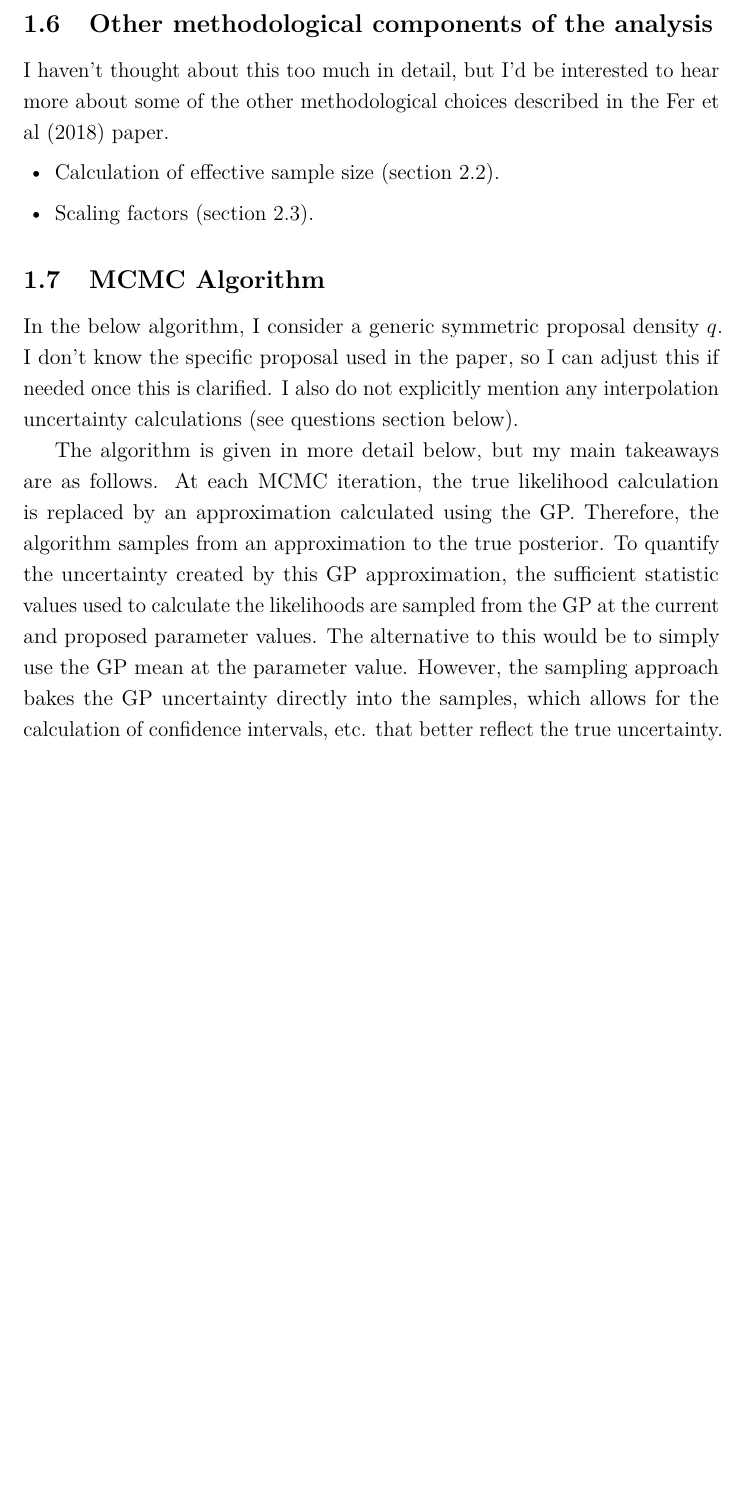
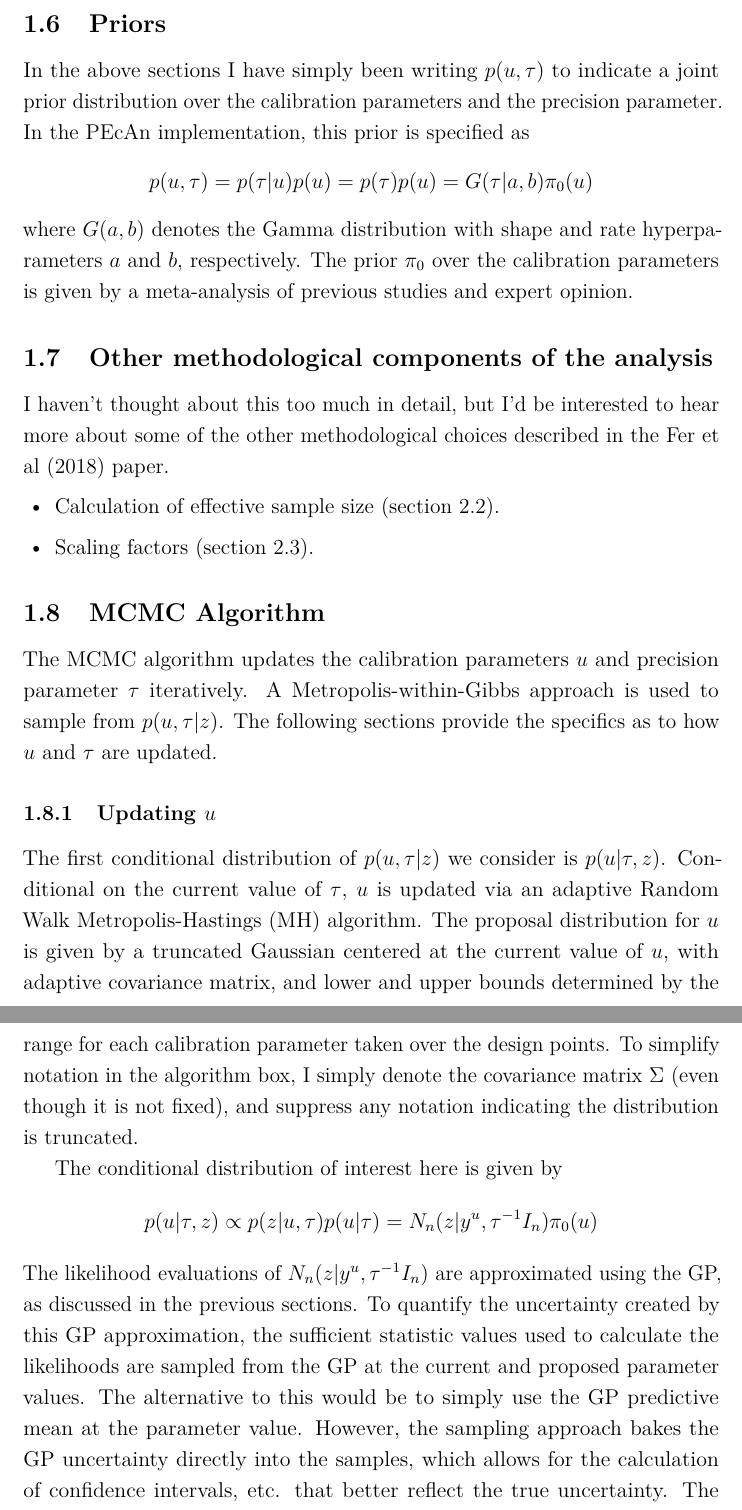
Before and after one commit to arob5/gp-calibration, a LaTeX document (gp_calibration_questions.tex): part of page 7 of 12 before the commit and two parts of pages 7 and 8 of 14 after it, the two joined at a grey line, cut at the place of the change, the shorter picture padded with empty space. Compiled offline with pdfLaTeX.

Commit message:
Improvements/correction to MCMC section, reflecting my new understanding after reading code

```diff
--- a/gp_calibration_questions.tex
+++ b/gp_calibration_questions.tex
@@ -178,6 +178,13 @@ each have $n$ components.
 \textbf{Answer: } Yes.
 \end{itemize}
 
+\subsection{Priors}
+In the above sections I have simply been writing $p(u, \tau)$ to indicate a joint prior distribution over the calibration parameters and the precision parameter. In the PEcAn implementation,
+this prior is specified as
+\[p(u, \tau) = p(\tau|u)p(u) = p(\tau)p(u) = G(\tau|a, b)\pi_0(u)\]
+where $G(a, b)$ denotes the Gamma distribution with shape and rate hyperparameters $a$ and $b$, respectively. The prior $\pi_0$ over the calibration parameters is given by a meta-analysis
+of previous studies and expert opinion.
+
 \subsection{Other methodological components of the analysis}
 I haven't thought about this too much in detail, but I'd be interested to hear more about some of the other methodological choices described in the Fer et al (2018) paper.
 \begin{itemize}
@@ -186,14 +193,24 @@ I haven't thought about this too much in detail, but I'd be interested to hear m
 \end{itemize}
 
 \subsection{MCMC Algorithm}
-In the below algorithm, I consider a generic symmetric proposal density $q$. I don't know the specific proposal used in the paper, so I can adjust this if needed once this
-is clarified. I also do not explicitly mention any interpolation uncertainty calculations (see questions section below).
+The MCMC algorithm updates the calibration parameters $u$ and precision parameter $\tau$ iteratively. A Metropolis-within-Gibbs approach is used to sample from $p(u, \tau|z)$. The following sections
+provide the specifics as to how $u$ and $\tau$ are updated.
 
-The algorithm is given in more detail below, but my main takeaways are as follows. At each MCMC iteration, the true likelihood calculation is replaced by an approximation calculated
-using the GP. Therefore, the algorithm samples from an approximation to the true posterior. To quantify the uncertainty created by this GP approximation, the sufficient statistic values
-used to calculate the likelihoods are sampled from the GP at the current and proposed parameter values. The alternative to this would be to simply use the GP mean at the parameter value.
-However, the sampling approach bakes the GP uncertainty directly into the samples, which allows for the calculation of confidence intervals, etc. that better reflect the true uncertainty.
-This GP kernel also allows for the calculation of the variance at each point, which is what I'm assuming you mean by ``interpolation uncertainty''.
+\subsubsection{Updating $u$}
+The first conditional distribution of $p(u, \tau|z)$ we consider is $p(u|\tau, z)$. Conditional on the current value of $\tau$, $u$ is updated via an adaptive Random Walk Metropolis-Hastings (MH) algorithm. The proposal
+distribution for $u$ is given by a truncated Gaussian centered at the current value of $u$, with adaptive covariance matrix, and lower and upper bounds determined by the range for each calibration parameter taken over the design points. To simplify notation in the algorithm box, I simply denote the covariance matrix $\Sigma$ (even though it is not fixed), and suppress any notation indicating the distribution is truncated.
+
+The conditional distribution of interest here is given by
+\[p(u|\tau, z) \propto p(z|u, \tau)p(u|\tau) = N_n(z|y^u, \tau^{-1}I_n) \pi_0(u)\]
+The likelihood evaluations of $N_n(z|y^u, \tau^{-1}I_n)$ are approximated using the GP, as discussed in the previous sections. To quantify the uncertainty created by this GP approximation, the sufficient statistic values
+used to calculate the likelihoods are sampled from the GP at the current and proposed parameter values. The alternative to this would be to simply use the GP predictive mean at the parameter value.
+However, the sampling approach bakes the GP uncertainty directly into the samples, which allows for the calculation of confidence intervals, etc. that better reflect the true uncertainty. The specifics of this approach are
+given in the algorithm box below. Also, the ``Future Directions'' section later in this paper considers integrating over the GP to account for this uncertainty as an alternative to sampling.
+
+\subsubsection{Updating $\tau$}
+
+
+
 \bigskip
 
  \begin{algorithm}[H]
```
Also changed, not shown: gp_calibration_questions.tex (13 more changed lines).
